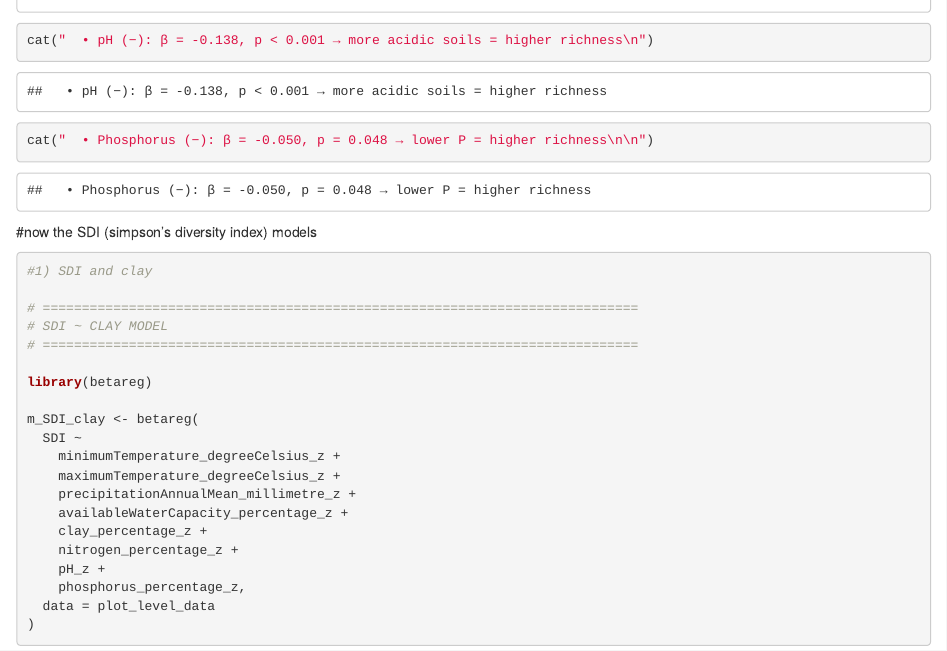
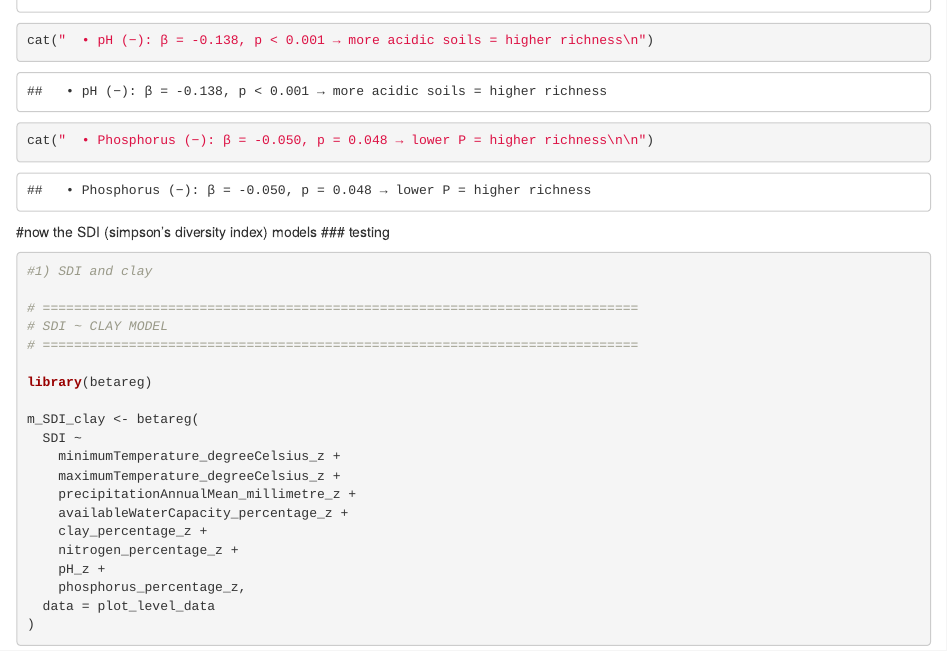
Before and after one commit to elisagirola/TERN-Education-Tutorials, an R Markdown document (TERN_workshop_ESA_2025.Rmd): the page in a window 1100 px wide, from 7130 px down. Rendered offline with R 4.5, knitr and Pandoc, with nearby package versions; drawn as R Markdown's standard HTML page in place of the format the file asks for; some code elsewhere in the file could not run offline.

Commit message:
test commit

````diff
--- a/TERN_workshop_ESA_2025.Rmd
+++ b/TERN_workshop_ESA_2025.Rmd
@@ -1085,6 +1085,7 @@ cat("  • Phosphorus (−): β = -0.050, p = 0.048 → lower P = higher richnes
 
 ```
 #now the SDI (simpson's diversity index) models
+### testing
 
 ```{r}
 
````
